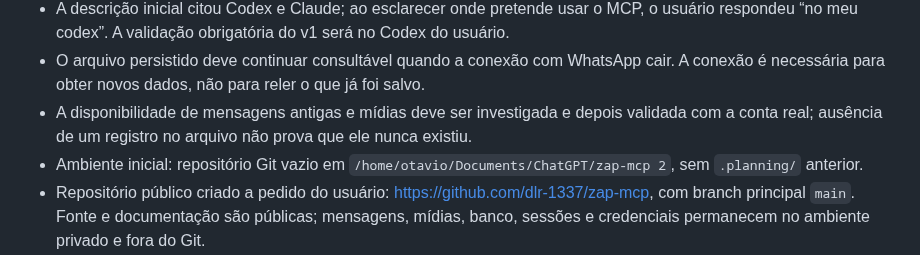
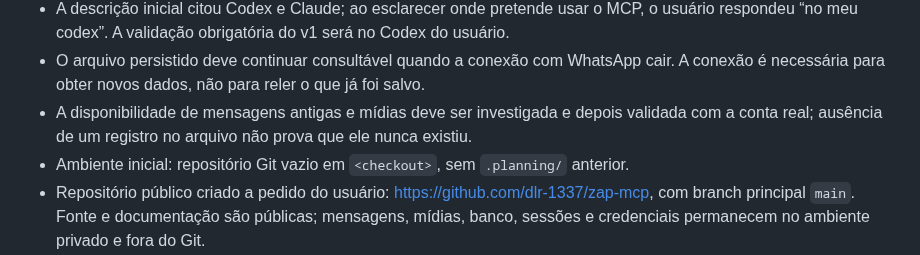
Before and after one commit to dlr-1337/zap-mcp, a Markdown page: .planning/PROJECT.md, the part around the change. GitHub-like rendering.

Commit message:
docs(03): capture phase context

```diff
--- a/.planning/PROJECT.md
+++ b/.planning/PROJECT.md
@@ -48,7 +48,7 @@ Recuperar uma conversa e seus anexos com contexto verificável, pelo site ou pel
 - A descrição inicial citou Codex e Claude; ao esclarecer onde pretende usar o MCP, o usuário respondeu “no meu codex”. A validação obrigatória do v1 será no Codex do usuário.
 - O arquivo persistido deve continuar consultável quando a conexão com WhatsApp cair. A conexão é necessária para obter novos dados, não para reler o que já foi salvo.
 - A disponibilidade de mensagens antigas e mídias deve ser investigada e depois validada com a conta real; ausência de um registro no arquivo não prova que ele nunca existiu.
-- Ambiente inicial: repositório Git vazio em `/home/otavio/Documents/ChatGPT/zap-mcp 2`, sem `.planning/` anterior.
+- Ambiente inicial: repositório Git vazio em `<checkout>`, sem `.planning/` anterior.
 - Repositório público criado a pedido do usuário: https://github.com/dlr-1337/zap-mcp, com branch principal `main`. Fonte e documentação são públicas; mensagens, mídias, banco, sessões e credenciais permanecem no ambiente privado e fora do Git.
 - VPS, domínio, capacidade de armazenamento e acessos de implantação ainda precisam ser identificados na etapa de preparação do ambiente; não são pré-requisitos para este planejamento.
 - Não há prazo ou orçamento numérico informado.
```
Also changed, not shown: 2 other files.
